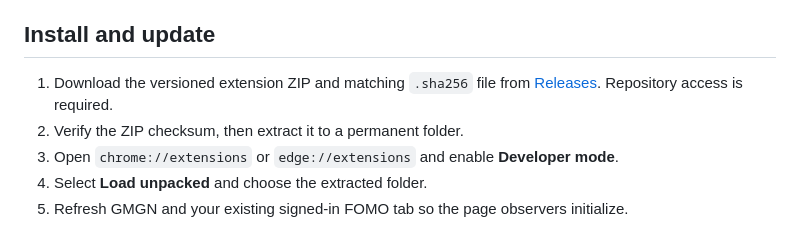
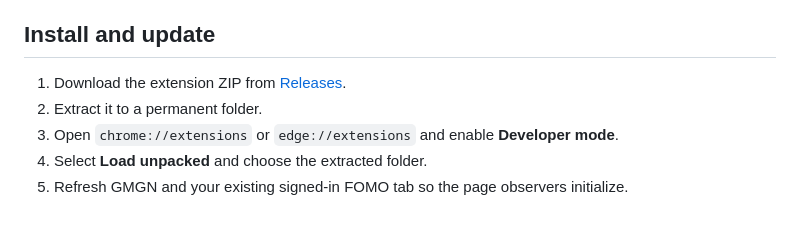
Before and after one commit to d3wlt/gmgn-fomo-helper, a Markdown page: README.md, the part around the change. Drawn GitHub-style.

Commit message:
docs: simplify ZIP installation instructions

```diff
--- a/README.md
+++ b/README.md
@@ -12,8 +12,8 @@ This fork started from upstream **v0.46.27**. Credit for the original extension
 
 ## Install and update
 
-1. Download the versioned extension ZIP and matching `.sha256` file from [Releases](https://github.com/d3wlt/gmgn-fomo-helper/releases). Repository access is required.
-2. Verify the ZIP checksum, then extract it to a permanent folder.
+1. Download the extension ZIP from [Releases](https://github.com/d3wlt/gmgn-fomo-helper/releases).
+2. Extract it to a permanent folder.
 3. Open `chrome://extensions` or `edge://extensions` and enable **Developer mode**.
 4. Select **Load unpacked** and choose the extracted folder.
 5. Refresh GMGN and your existing signed-in FOMO tab so the page observers initialize.
```
